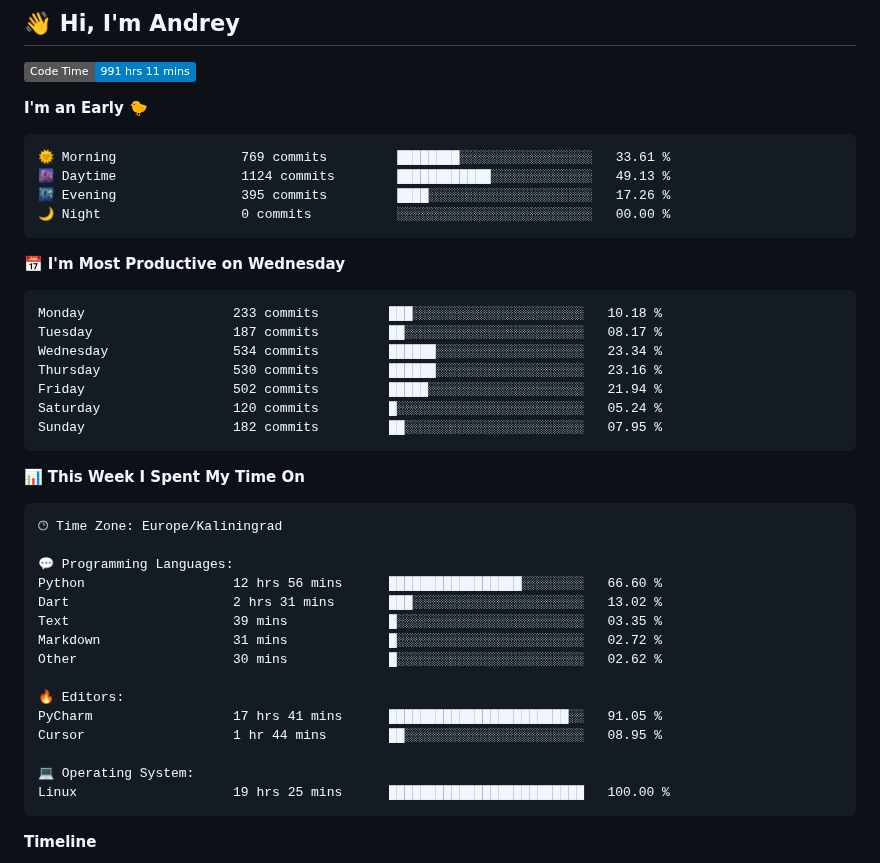
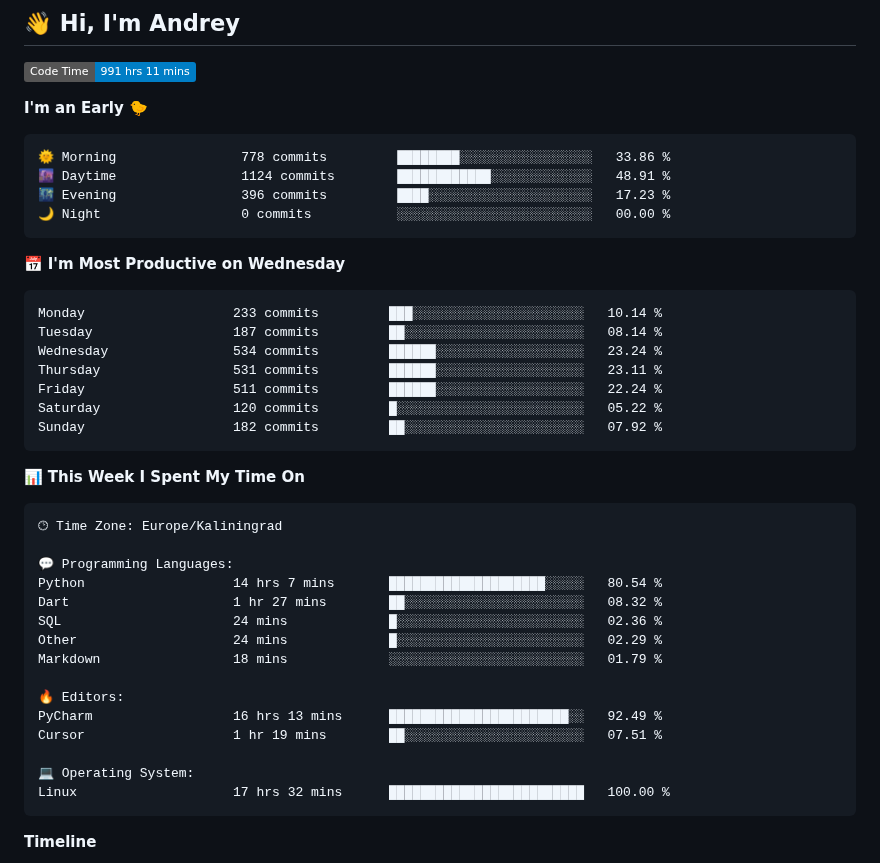
Before and after one commit to Mist3s/Mist3s, a Markdown page: README.md, the part around one of its changes. Rendered like a GitHub page; badges without logos.

Commit message:
Updated with Dev Metrics

````diff
--- a/README.md
+++ b/README.md
@@ -6,21 +6,21 @@
 **I'm an Early 🐤**
 
 ```text
-🌞 Morning                769 commits         ████████░░░░░░░░░░░░░░░░░   33.61 %
-🌆 Daytime                1124 commits        ████████████░░░░░░░░░░░░░   49.13 %
-🌃 Evening                395 commits         ████░░░░░░░░░░░░░░░░░░░░░   17.26 %
+🌞 Morning                778 commits         ████████░░░░░░░░░░░░░░░░░   33.86 %
+🌆 Daytime                1124 commits        ████████████░░░░░░░░░░░░░   48.91 %
+🌃 Evening                396 commits         ████░░░░░░░░░░░░░░░░░░░░░   17.23 %
 🌙 Night                  0 commits           ░░░░░░░░░░░░░░░░░░░░░░░░░   00.00 %
 ```
 📅 **I'm Most Productive on Wednesday**
 
 ```text
-Monday                   233 commits         ███░░░░░░░░░░░░░░░░░░░░░░   10.18 %
-Tuesday                  187 commits         ██░░░░░░░░░░░░░░░░░░░░░░░   08.17 %
-Wednesday                534 commits         ██████░░░░░░░░░░░░░░░░░░░   23.34 %
-Thursday                 530 commits         ██████░░░░░░░░░░░░░░░░░░░   23.16 %
-Friday                   502 commits         █████░░░░░░░░░░░░░░░░░░░░   21.94 %
-Saturday                 120 commits         █░░░░░░░░░░░░░░░░░░░░░░░░   05.24 %
-Sunday                   182 commits         ██░░░░░░░░░░░░░░░░░░░░░░░   07.95 %
+Monday                   233 commits         ███░░░░░░░░░░░░░░░░░░░░░░   10.14 %
+Tuesday                  187 commits         ██░░░░░░░░░░░░░░░░░░░░░░░   08.14 %
+Wednesday                534 commits         ██████░░░░░░░░░░░░░░░░░░░   23.24 %
+Thursday                 531 commits         ██████░░░░░░░░░░░░░░░░░░░   23.11 %
+Friday                   511 commits         ██████░░░░░░░░░░░░░░░░░░░   22.24 %
+Saturday                 120 commits         █░░░░░░░░░░░░░░░░░░░░░░░░   05.22 %
+Sunday                   182 commits         ██░░░░░░░░░░░░░░░░░░░░░░░   07.92 %
 ```
 
 
@@ -30,18 +30,18 @@ Sunday                   182 commits         ██░░░░░░░░░
 🕑︎ Time Zone: Europe/Kaliningrad
 
 💬 Programming Languages:
-Python                   12 hrs 56 mins      █████████████████░░░░░░░░   66.60 %
-Dart                     2 hrs 31 mins       ███░░░░░░░░░░░░░░░░░░░░░░   13.02 %
-Text                     39 mins             █░░░░░░░░░░░░░░░░░░░░░░░░   03.35 %
-Markdown                 31 mins             █░░░░░░░░░░░░░░░░░░░░░░░░   02.72 %
-Other                    30 mins             █░░░░░░░░░░░░░░░░░░░░░░░░   02.62 %
+Python                   14 hrs 7 mins       ████████████████████░░░░░   80.54 %
+Dart                     1 hr 27 mins        ██░░░░░░░░░░░░░░░░░░░░░░░   08.32 %
+SQL                      24 mins             █░░░░░░░░░░░░░░░░░░░░░░░░   02.36 %
+Other                    24 mins             █░░░░░░░░░░░░░░░░░░░░░░░░   02.29 %
+Markdown                 18 mins             ░░░░░░░░░░░░░░░░░░░░░░░░░   01.79 %
 
 🔥 Editors:
-PyCharm                  17 hrs 41 mins      ███████████████████████░░   91.05 %
-Cursor                   1 hr 44 mins        ██░░░░░░░░░░░░░░░░░░░░░░░   08.95 %
+PyCharm                  16 hrs 13 mins      ███████████████████████░░   92.49 %
+Cursor                   1 hr 19 mins        ██░░░░░░░░░░░░░░░░░░░░░░░   07.51 %
 
 💻 Operating System:
-Linux                    19 hrs 25 mins      █████████████████████████   100.00 %
+Linux                    17 hrs 32 mins      █████████████████████████   100.00 %
 ```
 
 **Timeline**
````
Also changed, not shown: other parts of README.md (+1 -1 lines), assets/bar_graph.png.
